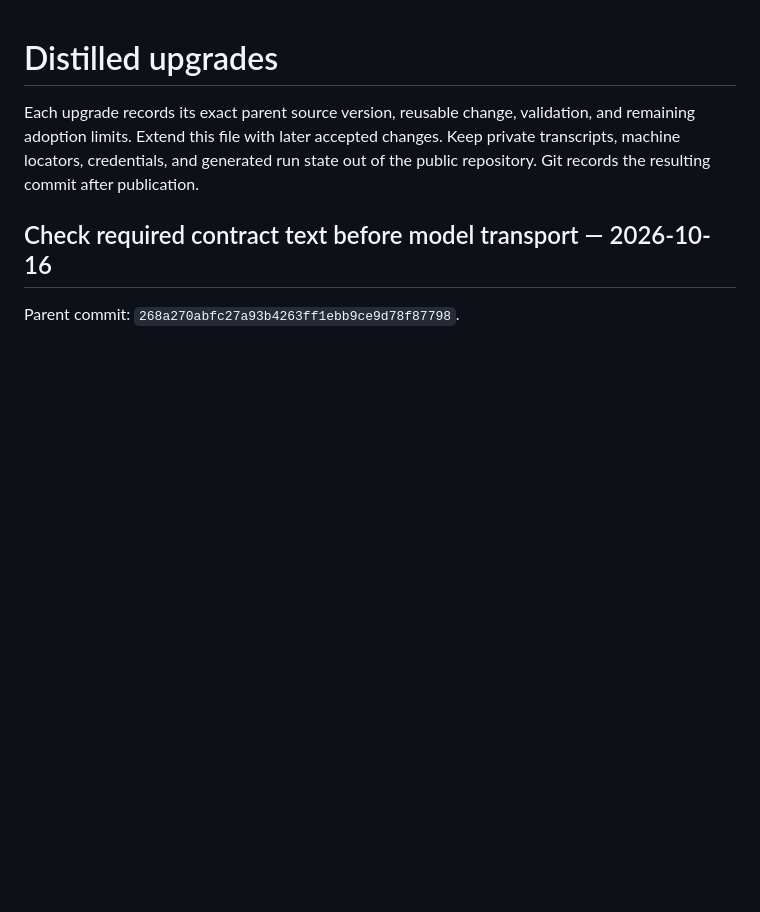
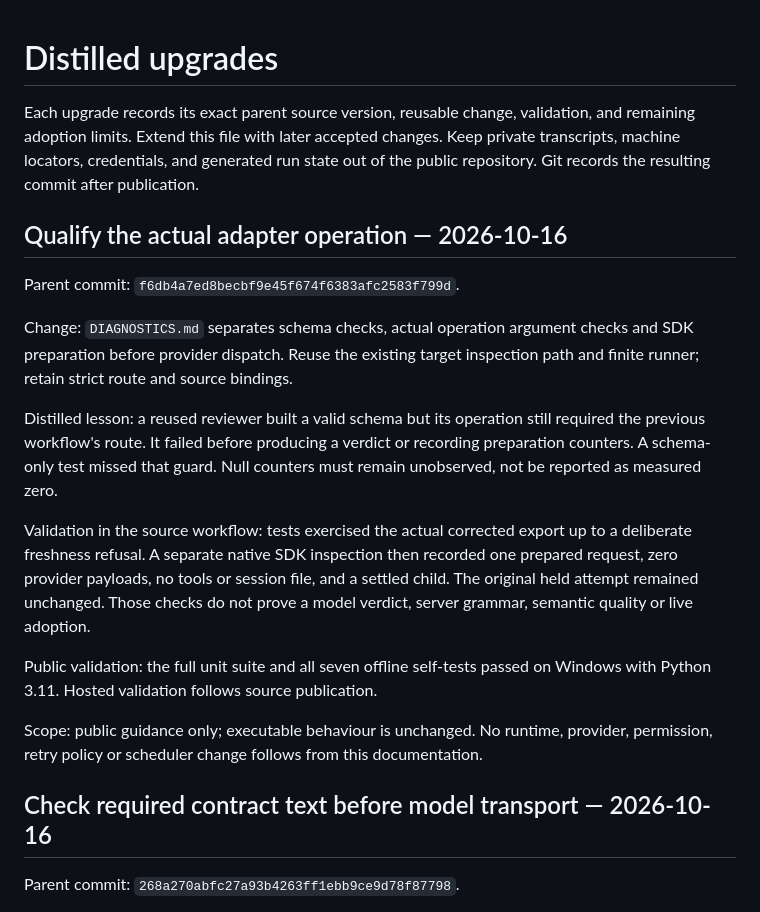
Before and after one commit to scruge1/lowvram-agentic-harness, a Markdown page: UPGRADES.md, the part around the change. GitHub-like rendering; blank space fills up the shorter version.

Commit message:
docs: qualify actual adapter entrypoints

```diff
--- a/UPGRADES.md
+++ b/UPGRADES.md
@@ -4,6 +4,32 @@ Each upgrade records its exact parent source version, reusable change, validatio
 and remaining adoption limits. Extend this file with later accepted changes.
 Keep private transcripts, machine locators, credentials, and generated run state
 out of the public repository. Git records the resulting commit after publication.
+
+## Qualify the actual adapter operation — 2026-10-16
+
+Parent commit: `f6db4a7ed8becbf9e45f674f6383afc2583f799d`.
+
+Change: `DIAGNOSTICS.md` separates schema checks, actual operation argument
+checks and SDK preparation before provider dispatch. Reuse the existing target
+inspection path and finite runner; retain strict route and source bindings.
+
+Distilled lesson: a reused reviewer built a valid schema but its operation
+still required the previous workflow's route. It failed before producing a
+verdict or recording preparation counters. A schema-only test missed that
+guard. Null counters must remain unobserved, not be reported as measured zero.
+
+Validation in the source workflow: tests exercised the actual corrected export
+up to a deliberate freshness refusal. A separate native SDK inspection then
+recorded one prepared request, zero provider payloads, no tools or session file,
+and a settled child. The original held attempt remained unchanged. Those checks
+do not prove a model verdict, server grammar, semantic quality or live adoption.
+
+Public validation: the full unit suite and all seven offline self-tests passed
+on Windows with Python 3.11. Hosted validation follows source publication.
+
+Scope: public guidance only; executable behaviour is unchanged. No runtime,
+provider, permission, retry policy or scheduler change follows from this
+documentation.
 
 ## Check required contract text before model transport — 2026-10-16
 
```
Also changed, not shown: DIAGNOSTICS.md (+19 -0 lines).
